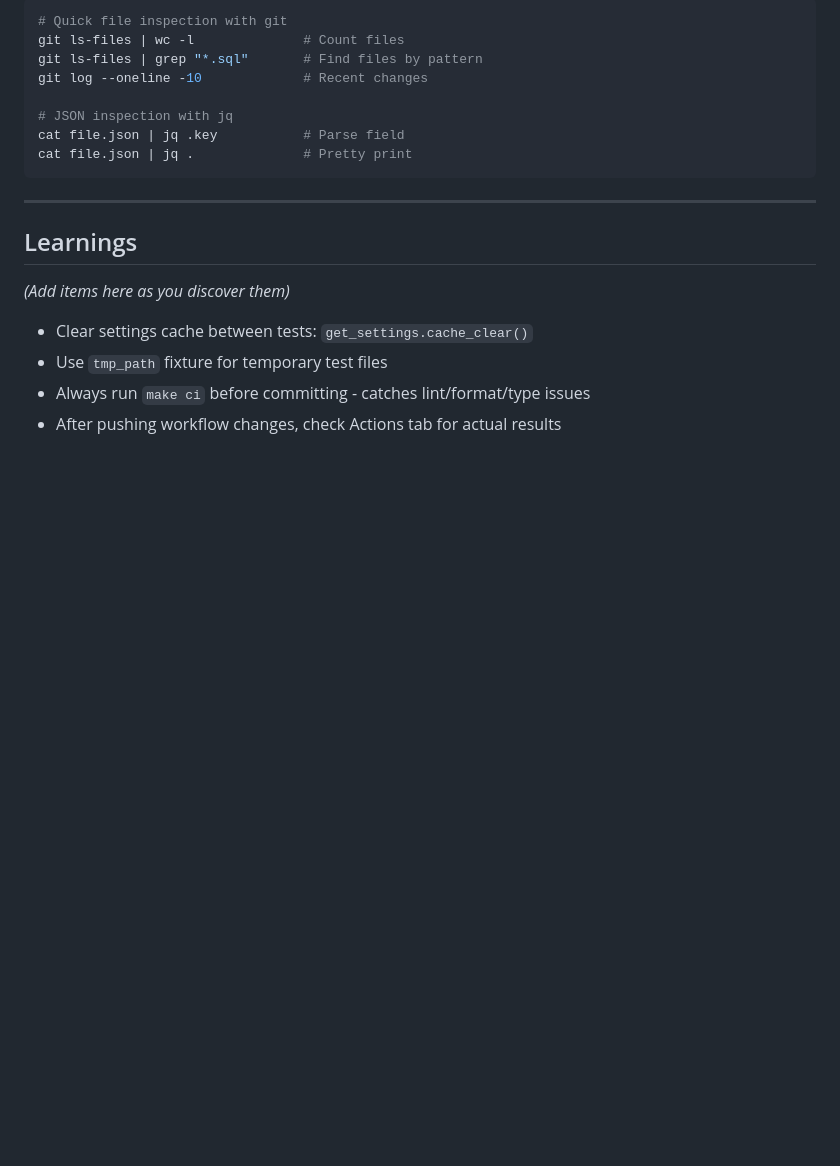
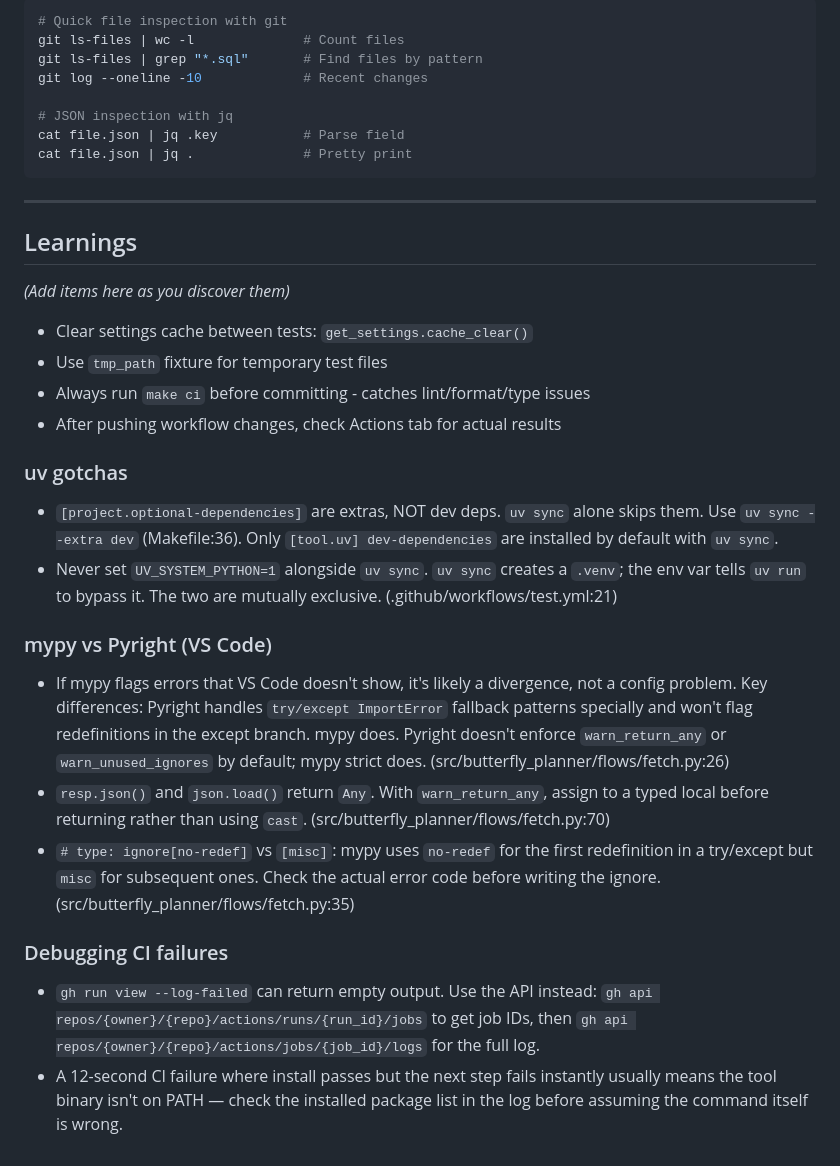
Before and after one commit to mihow/butterfly-planner, a Markdown page: .claude/CLAUDE.md, the part around the change. Rendered like a GitHub page; blank space fills up the shorter version.

Commit message:
docs: add learnings from mypy and CI debugging session
- uv sync vs optional-dependencies extras
- UV_SYSTEM_PYTHON conflicts with uv sync
- mypy vs Pyright divergences on try/except imports and warn_return_any
- gh CLI workarounds for empty --log-failed output

Co-Authored-By: Claude Sonnet 4.5 <noreply@anthropic.com>

```diff
--- a/.claude/CLAUDE.md
+++ b/.claude/CLAUDE.md
@@ -133,3 +133,16 @@ cat file.json | jq .              # Pretty print
 - Use `tmp_path` fixture for temporary test files
 - Always run `make ci` before committing - catches lint/format/type issues
 - After pushing workflow changes, check Actions tab for actual results
+
+### uv gotchas
+- `[project.optional-dependencies]` are extras, NOT dev deps. `uv sync` alone skips them. Use `uv sync --extra dev` (Makefile:36). Only `[tool.uv] dev-dependencies` are installed by default with `uv sync`.
+- Never set `UV_SYSTEM_PYTHON=1` alongside `uv sync`. `uv sync` creates a `.venv`; the env var tells `uv run` to bypass it. The two are mutually exclusive. (.github/workflows/test.yml:21)
+
+### mypy vs Pyright (VS Code)
+- If mypy flags errors that VS Code doesn't show, it's likely a divergence, not a config problem. Key differences: Pyright handles `try/except ImportError` fallback patterns specially and won't flag redefinitions in the except branch. mypy does. Pyright doesn't enforce `warn_return_any` or `warn_unused_ignores` by default; mypy strict does. (src/butterfly_planner/flows/fetch.py:26)
+- `resp.json()` and `json.load()` return `Any`. With `warn_return_any`, assign to a typed local before returning rather than using `cast`. (src/butterfly_planner/flows/fetch.py:70)
+- `# type: ignore[no-redef]` vs `[misc]`: mypy uses `no-redef` for the first redefinition in a try/except but `misc` for subsequent ones. Check the actual error code before writing the ignore. (src/butterfly_planner/flows/fetch.py:35)
+
+### Debugging CI failures
+- `gh run view --log-failed` can return empty output. Use the API instead: `gh api repos/{owner}/{repo}/actions/runs/{run_id}/jobs` to get job IDs, then `gh api repos/{owner}/{repo}/actions/jobs/{job_id}/logs` for the full log.
+- A 12-second CI failure where install passes but the next step fails instantly usually means the tool binary isn't on PATH — check the installed package list in the log before assuming the command itself is wrong.
```
